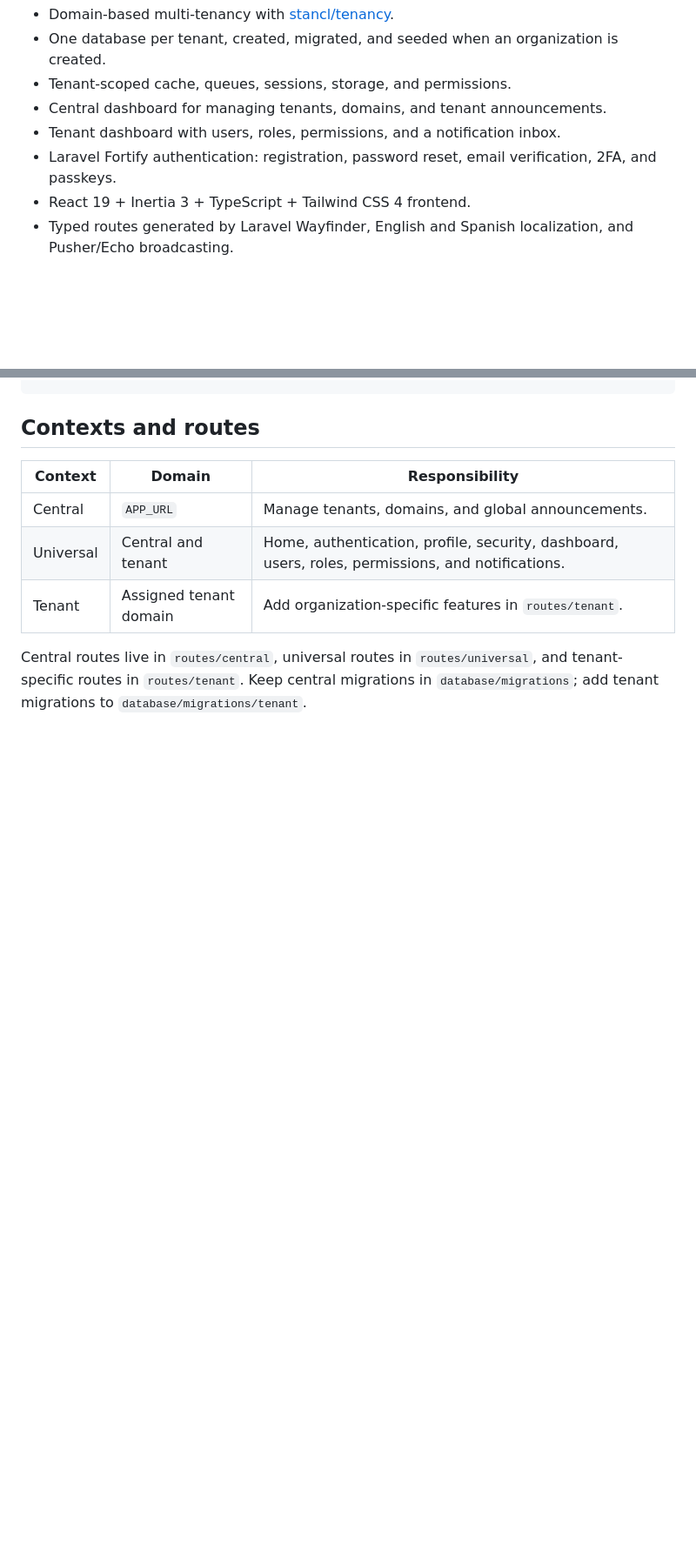
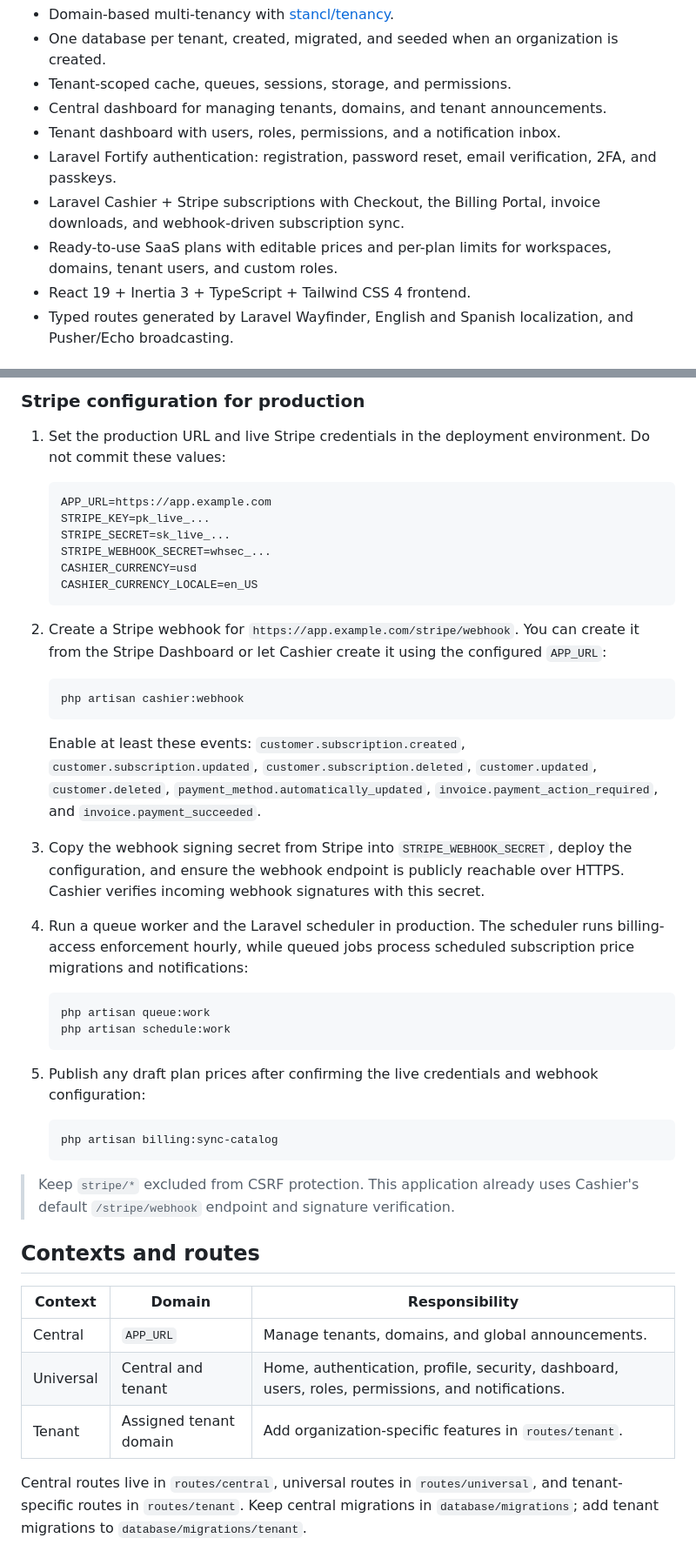
Before and after one commit to Agovv/webatik, a Markdown page: README.md, 2 parts joined by grey strips. Shown at 87% size. Rendered like a GitHub page; blank space fills up the shorter version.

````diff
--- a/README.md
+++ b/README.md
@@ -12,6 +12,8 @@ Laravel starter kit for building a multi-tenant SaaS. Maestro separates the cent
 - Central dashboard for managing tenants, domains, and tenant announcements.
 - Tenant dashboard with users, roles, permissions, and a notification inbox.
 - Laravel Fortify authentication: registration, password reset, email verification, 2FA, and passkeys.
+- Laravel Cashier + Stripe subscriptions with Checkout, the Billing Portal, invoice downloads, and webhook-driven subscription sync.
+- Ready-to-use SaaS plans with editable prices and per-plan limits for workspaces, domains, tenant users, and custom roles.
 - React 19 + Inertia 3 + TypeScript + Tailwind CSS 4 frontend.
 - Typed routes generated by Laravel Wayfinder, English and Spanish localization, and Pusher/Echo broadcasting.
 
@@ -97,3 +153,41 @@ To access a tenant locally, make sure its subdomain resolves on your machine. Fo
+### Stripe configuration for production
+
+1. Set the production URL and live Stripe credentials in the deployment environment. Do not commit these values:
+
+   ```dotenv
+   APP_URL=https://app.example.com
+   STRIPE_KEY=pk_live_...
+   STRIPE_SECRET=sk_live_...
+   STRIPE_WEBHOOK_SECRET=whsec_...
+   CASHIER_CURRENCY=usd
+   CASHIER_CURRENCY_LOCALE=en_US
+   ```
+
+2. Create a Stripe webhook for `https://app.example.com/stripe/webhook`. You can create it from the Stripe Dashboard or let Cashier create it using the configured `APP_URL`:
+
+   ```bash
+   php artisan cashier:webhook
+   ```
+
+   Enable at least these events: `customer.subscription.created`, `customer.subscription.updated`, `customer.subscription.deleted`, `customer.updated`, `customer.deleted`, `payment_method.automatically_updated`, `invoice.payment_action_required`, and `invoice.payment_succeeded`.
+
+3. Copy the webhook signing secret from Stripe into `STRIPE_WEBHOOK_SECRET`, deploy the configuration, and ensure the webhook endpoint is publicly reachable over HTTPS. Cashier verifies incoming webhook signatures with this secret.
+
+4. Run a queue worker and the Laravel scheduler in production. The scheduler runs billing-access enforcement hourly, while queued jobs process scheduled subscription price migrations and notifications:
+
+   ```bash
+   php artisan queue:work
+   php artisan schedule:work
+   ```
+
+5. Publish any draft plan prices after confirming the live credentials and webhook configuration:
+
+   ```bash
+   php artisan billing:sync-catalog
+   ```
+
+> Keep `stripe/*` excluded from CSRF protection. This application already uses Cashier's default `/stripe/webhook` endpoint and signature verification.
+
 ## Contexts and routes
 
 | Context | Domain | Responsibility |
````
Also changed, not shown: other parts of README.md (+54 -0 lines).
